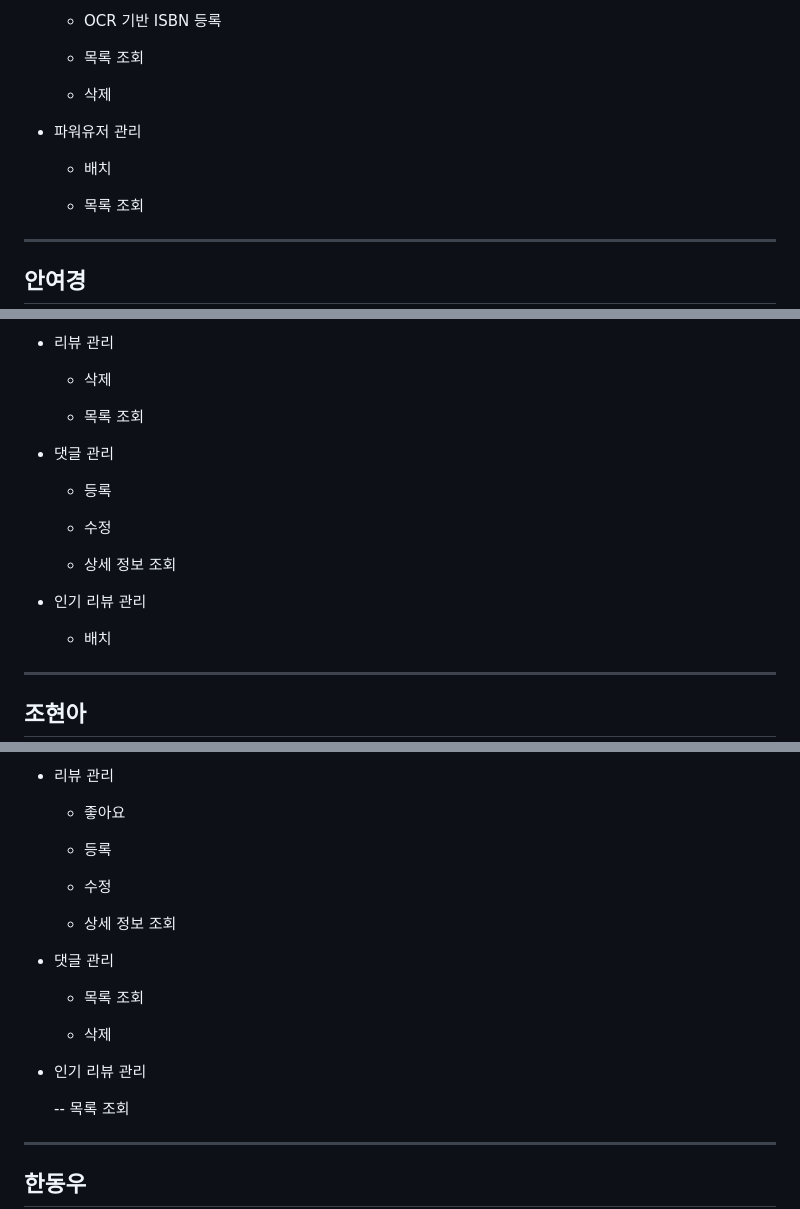
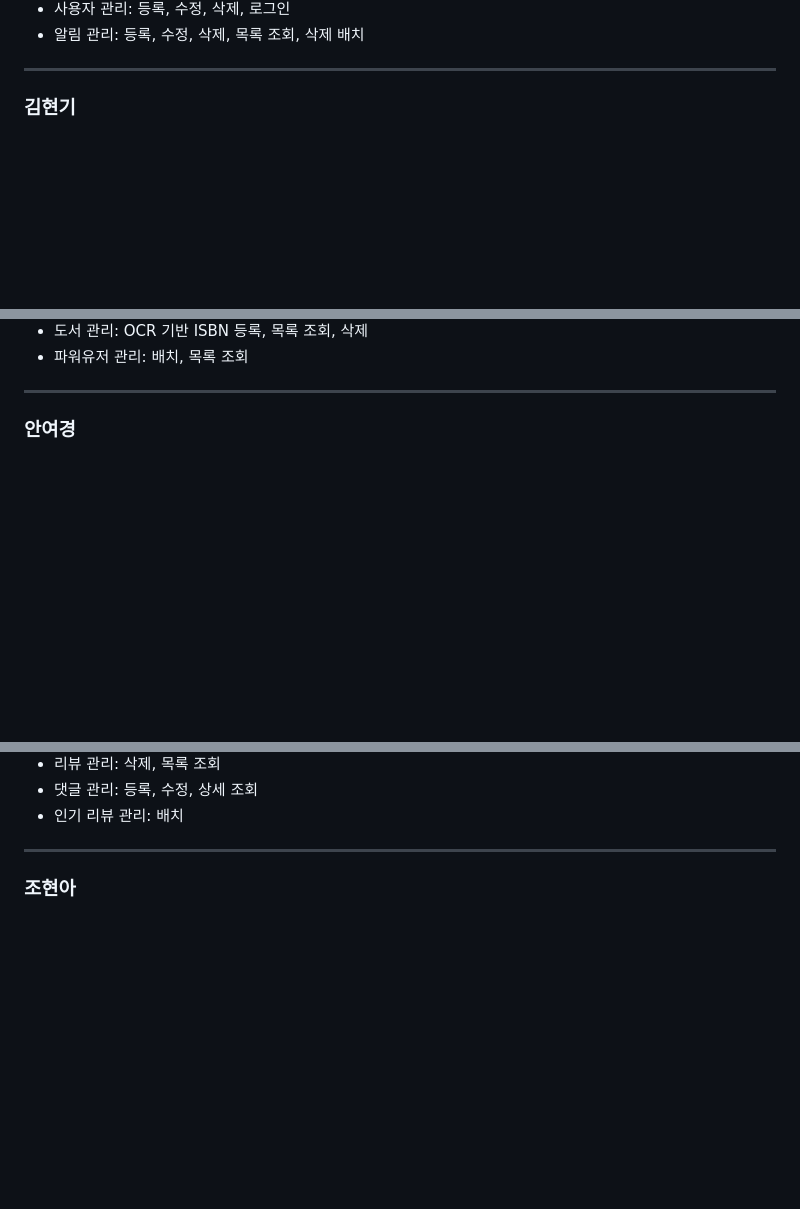
Before and after one commit to SB3-deokhugam-3/SB03-Deokhugam-Team3, a Markdown page: README.md, 3 parts joined by grey strips. Rendered like a GitHub page; blank space fills up the shorter version.

```diff
--- a/README.md
+++ b/README.md
@@ -71,17 +44,8 @@ Notion Link - [팀장즈](https://www.notion.so/ohgiraffers/207649136c118098b9c8
 
-    - OCR 기반 ISBN 등록
-
-    - 목록 조회
-
-    - 삭제
-
-- 파워유저 관리
-
-    - 배치
-
-    - 목록 조회
+- 사용자 관리: 등록, 수정, 삭제, 로그인
+- 알림 관리: 등록, 수정, 삭제, 목록 조회, 삭제 배치
 
 ---
 
-## 안여경
+### 김현기
 
@@ -89,23 +53,8 @@ Notion Link - [팀장즈](https://www.notion.so/ohgiraffers/207649136c118098b9c8
 
-- 리뷰 관리
-
-    - 삭제
-
-    - 목록 조회
-
-- 댓글 관리
-
-    - 등록
-
-    - 수정
-
-    - 상세 정보 조회
-
-- 인기 리뷰 관리
-
-    - 배치
+- 도서 관리: OCR 기반 ISBN 등록, 목록 조회, 삭제
+- 파워유저 관리: 배치, 목록 조회
 
 ---
 
-## 조현아
+### 안여경
 
@@ -113,25 +62,9 @@ Notion Link - [팀장즈](https://www.notion.so/ohgiraffers/207649136c118098b9c8
 
-- 리뷰 관리
-
-    - 좋아요
-
-    - 등록
-
-    - 수정
-
-    - 상세 정보 조회
-
-- 댓글 관리
-
-    - 목록 조회
-
-    - 삭제
-
-- 인기 리뷰 관리
-
-  -- 목록 조회
+- 리뷰 관리: 삭제, 목록 조회
+- 댓글 관리: 등록, 수정, 상세 조회
+- 인기 리뷰 관리: 배치
 
 ---
 
-## 한동우
+### 조현아
 
```
Also changed, not shown: other parts of README.md (+51 -74 lines).
